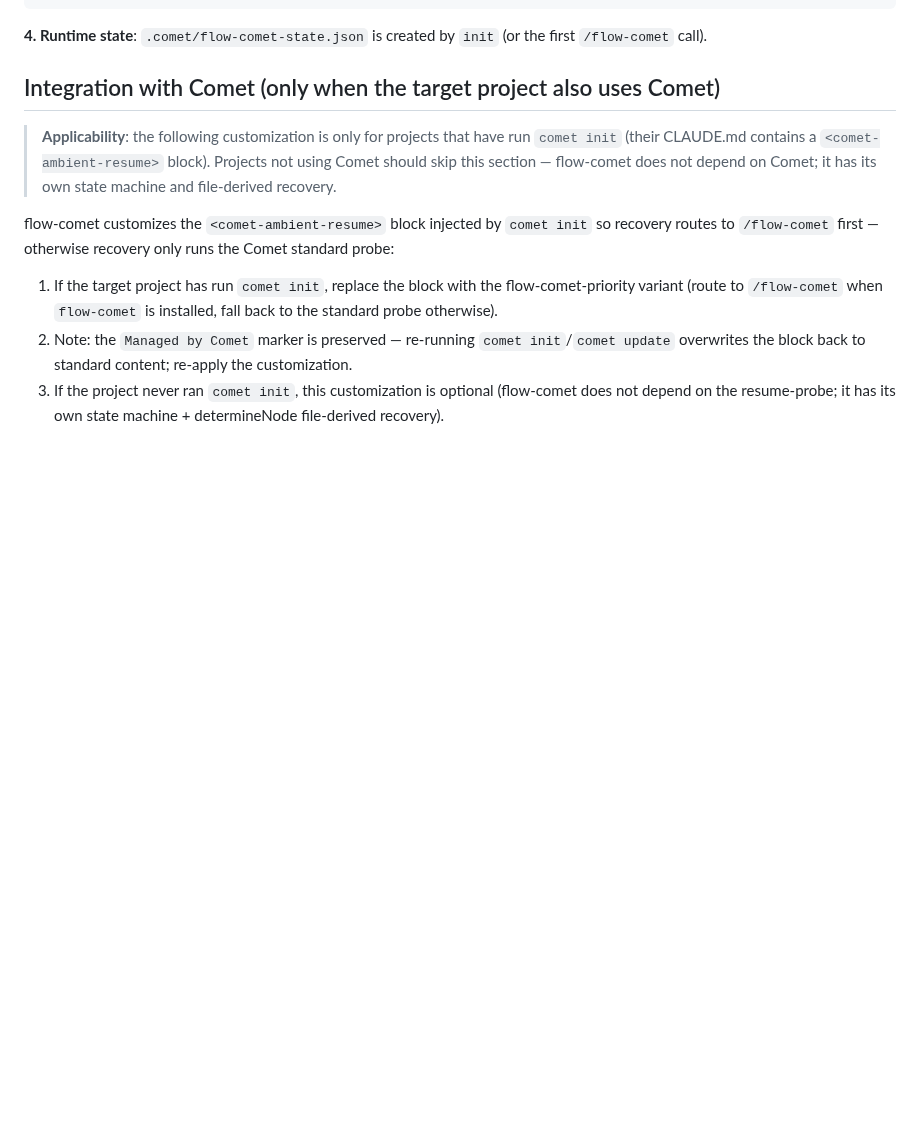
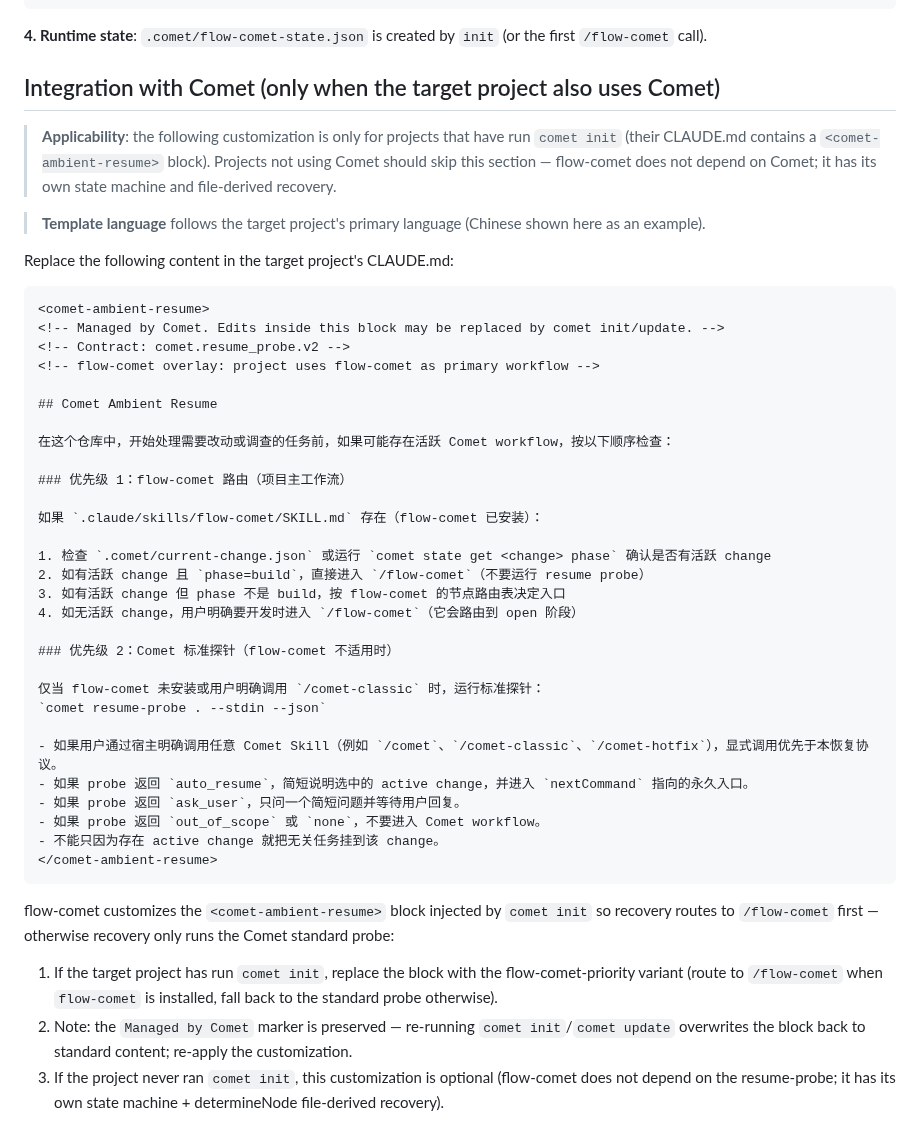
Before and after one commit to baobaolaodie/flow-comet, a Markdown page: docs/INSTALLATION.md, the part around the change. Rendered like a GitHub page; blank space fills up the shorter version.

````diff
--- a/docs/INSTALLATION.md
+++ b/docs/INSTALLATION.md
@@ -98,6 +98,41 @@ cp .comet/bundle-drafts/flow-comet/rules/flow-comet-orchestration.md "$TARGET/.c
 
 > **Applicability**: the following customization is only for projects that have run `comet init` (their CLAUDE.md contains a `<comet-ambient-resume>` block). Projects not using Comet should skip this section — flow-comet does not depend on Comet; it has its own state machine and file-derived recovery.
 
+> **Template language** follows the target project's primary language (Chinese shown here as an example).
+
+Replace the following content in the target project's CLAUDE.md:
+```markdown
+<comet-ambient-resume>
+<!-- Managed by Comet. Edits inside this block may be replaced by comet init/update. -->
+<!-- Contract: comet.resume_probe.v2 -->
+<!-- flow-comet overlay: project uses flow-comet as primary workflow -->
+
+## Comet Ambient Resume
+
+在这个仓库中，开始处理需要改动或调查的任务前，如果可能存在活跃 Comet workflow，按以下顺序检查：
+
+### 优先级 1：flow-comet 路由（项目主工作流）
+
+如果 `.claude/skills/flow-comet/SKILL.md` 存在（flow-comet 已安装）：
+
+1. 检查 `.comet/current-change.json` 或运行 `comet state get <change> phase` 确认是否有活跃 change
+2. 如有活跃 change 且 `phase=build`，直接进入 `/flow-comet`（不要运行 resume probe）
+3. 如有活跃 change 但 phase 不是 build，按 flow-comet 的节点路由表决定入口
+4. 如无活跃 change，用户明确要开发时进入 `/flow-comet`（它会路由到 open 阶段）
+
+### 优先级 2：Comet 标准探针（flow-comet 不适用时）
+
+仅当 flow-comet 未安装或用户明确调用 `/comet-classic` 时，运行标准探针：
+`comet resume-probe . --stdin --json`
+
+- 如果用户通过宿主明确调用任意 Comet Skill（例如 `/comet`、`/comet-classic`、`/comet-hotfix`），显式调用优先于本恢复协议。
+- 如果 probe 返回 `auto_resume`，简短说明选中的 active change，并进入 `nextCommand` 指向的永久入口。
+- 如果 probe 返回 `ask_user`，只问一个简短问题并等待用户回复。
+- 如果 probe 返回 `out_of_scope` 或 `none`，不要进入 Comet workflow。
+- 不能只因为存在 active change 就把无关任务挂到该 change。
+</comet-ambient-resume>
+```
+
 flow-comet customizes the `<comet-ambient-resume>` block injected by `comet init` so recovery routes to `/flow-comet` first — otherwise recovery only runs the Comet standard probe:
 
 1. If the target project has run `comet init`, replace the block with the flow-comet-priority variant (route to `/flow-comet` when `flow-comet` is installed, fall back to the standard probe otherwise).
````
Also changed, not shown: docs/INSTALLATION-zh.md (+33 -0 lines).
